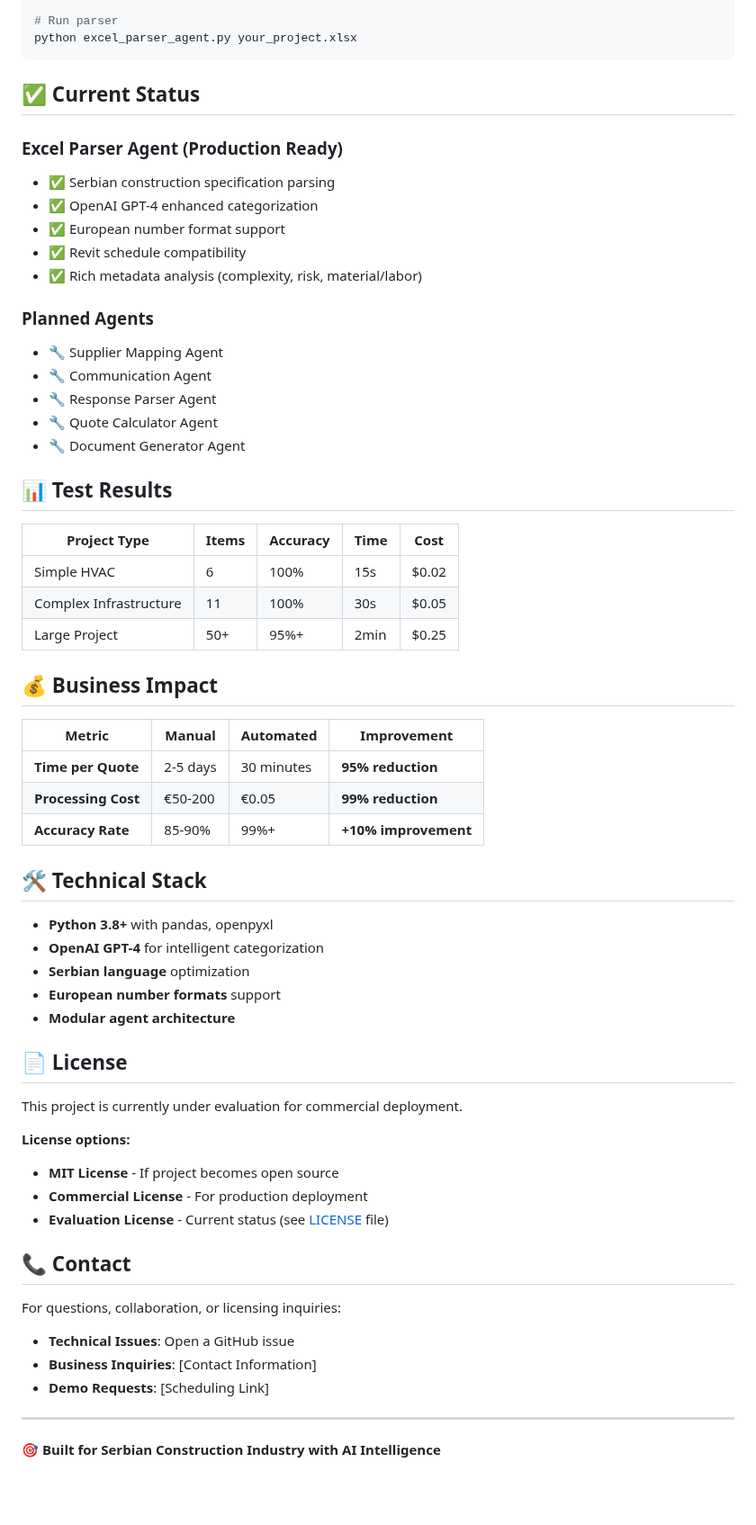
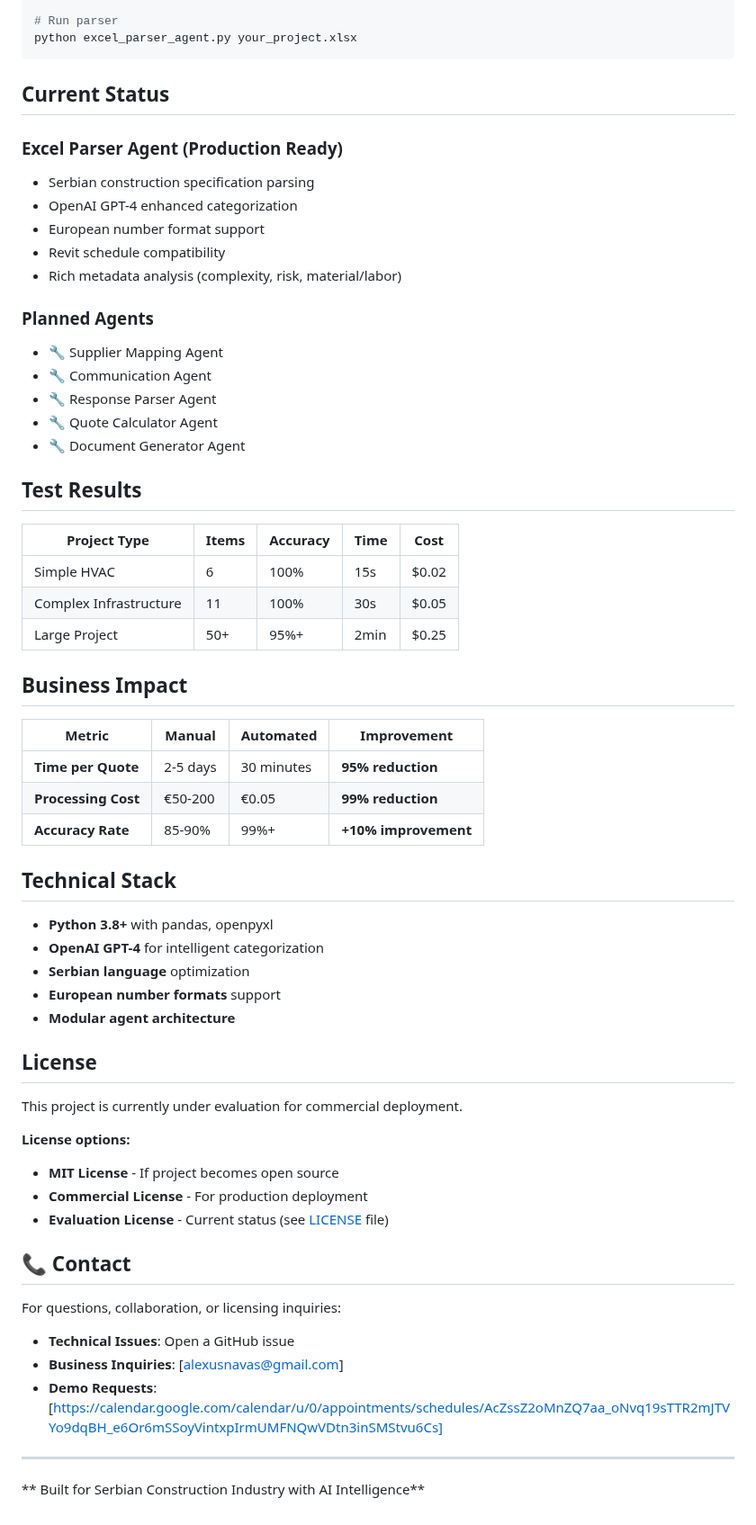
Before and after one commit to Prosperity-labs/construction-industry-agents, a Markdown page: README.md, the part around one of its changes. Shown at 90% size. Rendered like a GitHub page; blank space fills up the shorter version.

Commit message:
fix: `.readme` changes!

````diff
--- a/README.md
+++ b/README.md
@@ -47,14 +47,14 @@ export OPENAI_API_KEY="your-openai-api-key"
 python excel_parser_agent.py your_project.xlsx
 ```
 
-## ✅ Current Status
+## Current Status
 
 ### **Excel Parser Agent (Production Ready)**
-- ✅ Serbian construction specification parsing
-- ✅ OpenAI GPT-4 enhanced categorization
-- ✅ European number format support
-- ✅ Revit schedule compatibility
-- ✅ Rich metadata analysis (complexity, risk, material/labor)
+- Serbian construction specification parsing
+- OpenAI GPT-4 enhanced categorization
+- European number format support
+- Revit schedule compatibility
+- Rich metadata analysis (complexity, risk, material/labor)
 
 ### **Planned Agents**
 - 🔧 Supplier Mapping Agent
@@ -63,7 +63,7 @@ python excel_parser_agent.py your_project.xlsx
 - 🔧 Quote Calculator Agent
 - 🔧 Document Generator Agent
 
-## 📊 Test Results
+## Test Results
 
 | Project Type | Items | Accuracy | Time | Cost |
 |--------------|-------|----------|------|------|
@@ -71,7 +71,7 @@ python excel_parser_agent.py your_project.xlsx
 | Complex Infrastructure | 11 | 100% | 30s | $0.05 |
 | Large Project | 50+ | 95%+ | 2min | $0.25 |
 
-## 💰 Business Impact
+## Business Impact
 
 | Metric | Manual | Automated | Improvement |
 |--------|--------|-----------|-------------|
@@ -79,7 +79,7 @@ python excel_parser_agent.py your_project.xlsx
 | **Processing Cost** | €50-200 | €0.05 | **99% reduction** |
 | **Accuracy Rate** | 85-90% | 99%+ | **+10% improvement** |
 
-## 🛠️ Technical Stack
+## Technical Stack
 
 - **Python 3.8+** with pandas, openpyxl
 - **OpenAI GPT-4** for intelligent categorization
@@ -87,7 +87,7 @@ python excel_parser_agent.py your_project.xlsx
 - **European number formats** support
 - **Modular agent architecture**
 
-## 📄 License
+## License
 
 This project is currently under evaluation for commercial deployment.
 
@@ -101,9 +101,9 @@ This project is currently under evaluation for commercial deployment.
 For questions, collaboration, or licensing inquiries:
 
 - **Technical Issues**: Open a GitHub issue
-- **Business Inquiries**: [Contact Information]
-- **Demo Requests**: [Scheduling Link]
+- **Business Inquiries**: [alexusnavas@gmail.com]
+- **Demo Requests**: [https://calendar.google.com/calendar/u/0/appointments/schedules/AcZssZ2oMnZQ7aa_oNvq19sTTR2mJTVYo9dqBH_e6Or6mSSoyVintxpIrmUMFNQwVDtn3inSMStvu6Cs]
 
 ---
 
-**🎯 Built for Serbian Construction Industry with AI Intelligence**
+** Built for Serbian Construction Industry with AI Intelligence**
````
Also changed, not shown: other parts of README.md (+7 -7 lines).
